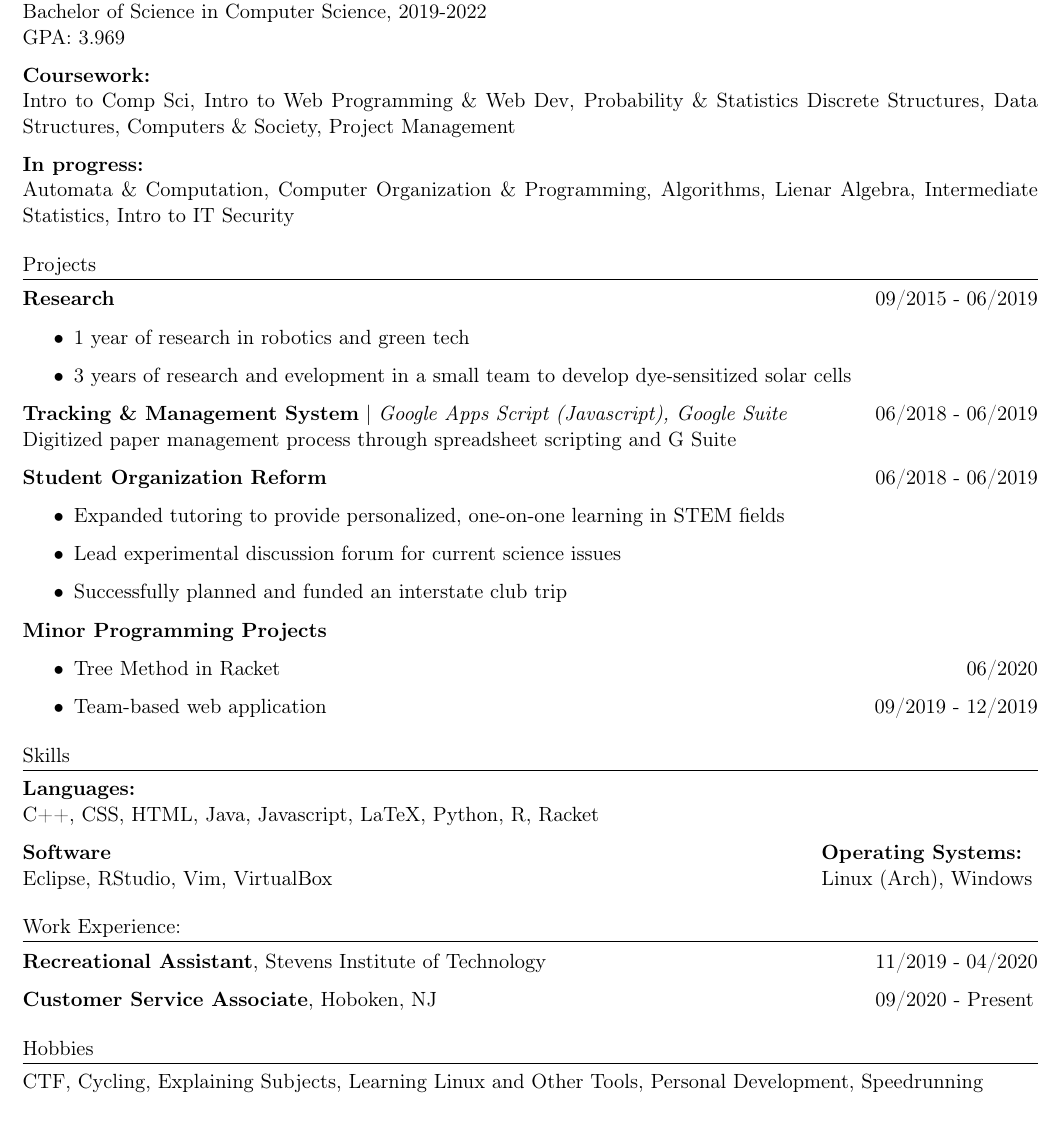
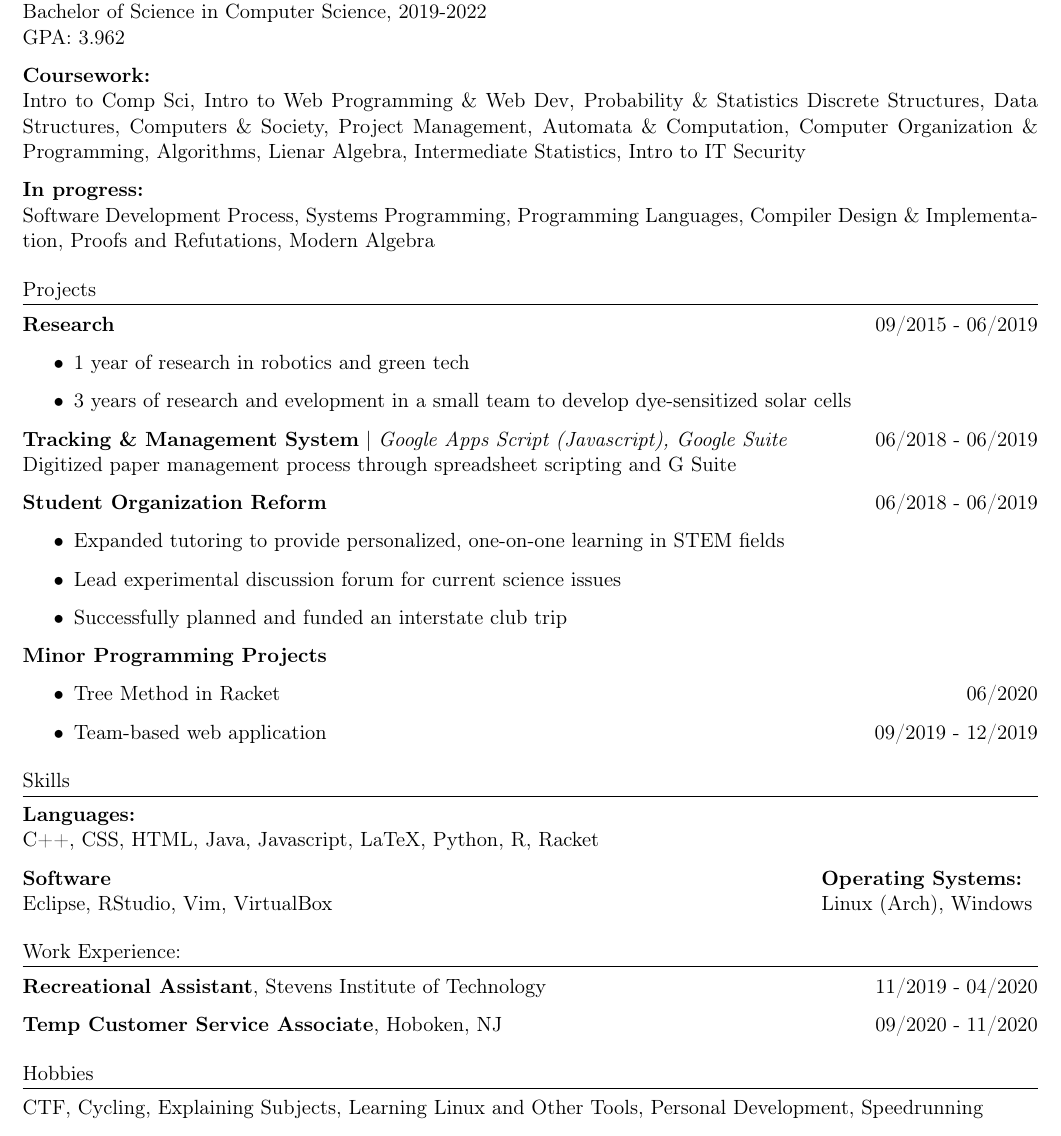
Before and after one commit to jlabayna/resume, a LaTeX CV (resume.tex): part of the page, cut so that both start at the same text. Compiled offline with pdfLaTeX.

Commit message:
Updated some info
Changed GPA, previous job description, and coursework

```diff
--- a/resume.tex
+++ b/resume.tex
@@ -35,13 +35,14 @@
   \section{Education}
     \textbf{Stevens Institute of Technology} \\
     Bachelor of Science in Computer Science, 2019-2022 \\
-    GPA: 3.969
+    GPA: 3.962
 
     \noindent\textbf{Coursework:}\\
-    Intro to Comp Sci, Intro to Web Programming \& Web Dev, Probability \& Statistics Discrete Structures, Data Structures, Computers \& Society, Project Management
+    Intro to Comp Sci, Intro to Web Programming \& Web Dev, Probability \& Statistics Discrete Structures, Data Structures, Computers \& Society, Project Management,
+    Automata \& Computation, Computer Organization \& Programming, Algorithms, Lienar Algebra, Intermediate Statistics, Intro to IT Security
 
     \textbf{In progress:}\\
-    Automata \& Computation, Computer Organization \& Programming, Algorithms, Lienar Algebra, Intermediate Statistics, Intro to IT Security
+	Software Development Process, Systems Programming, Programming Languages, Compiler Design \& Implementation, Proofs and Refutations, Modern Algebra
 
   \section{Projects}
     \textbf{Research}\hfill
@@ -97,9 +98,9 @@
       11/2019 - 04/2020
     \end{minipage}
 
-    \textbf{Customer Service Associate}, Hoboken, NJ \hfill
+    \textbf{Temp Customer Service Associate}, Hoboken, NJ \hfill
     \begin{minipage}[t]{1.2in}
-      09/2020 - Present
+      09/2020 - 11/2020
     \end{minipage}
 
   \section{Hobbies}
```
Also changed, not shown: resume.pdf, 1 other file.
